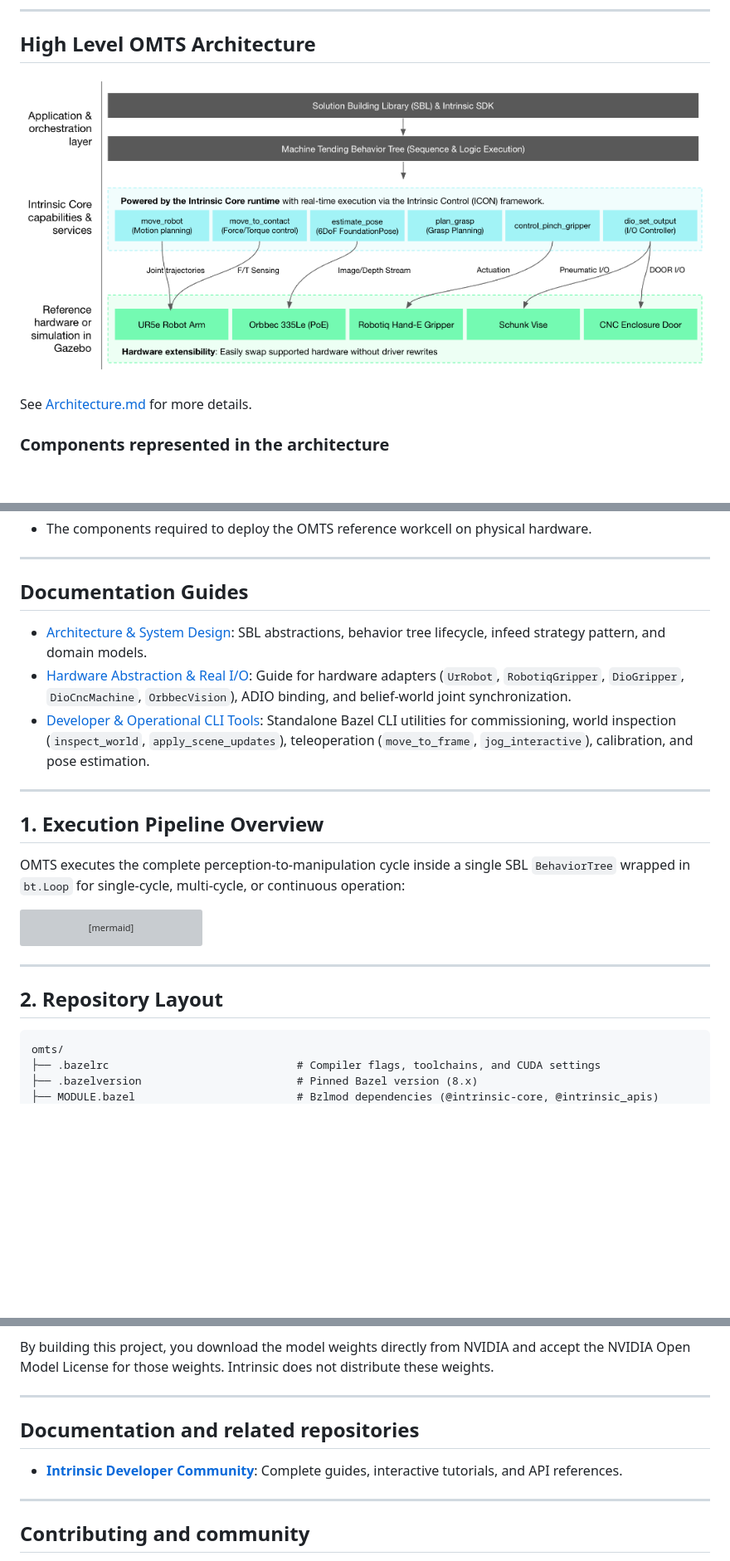
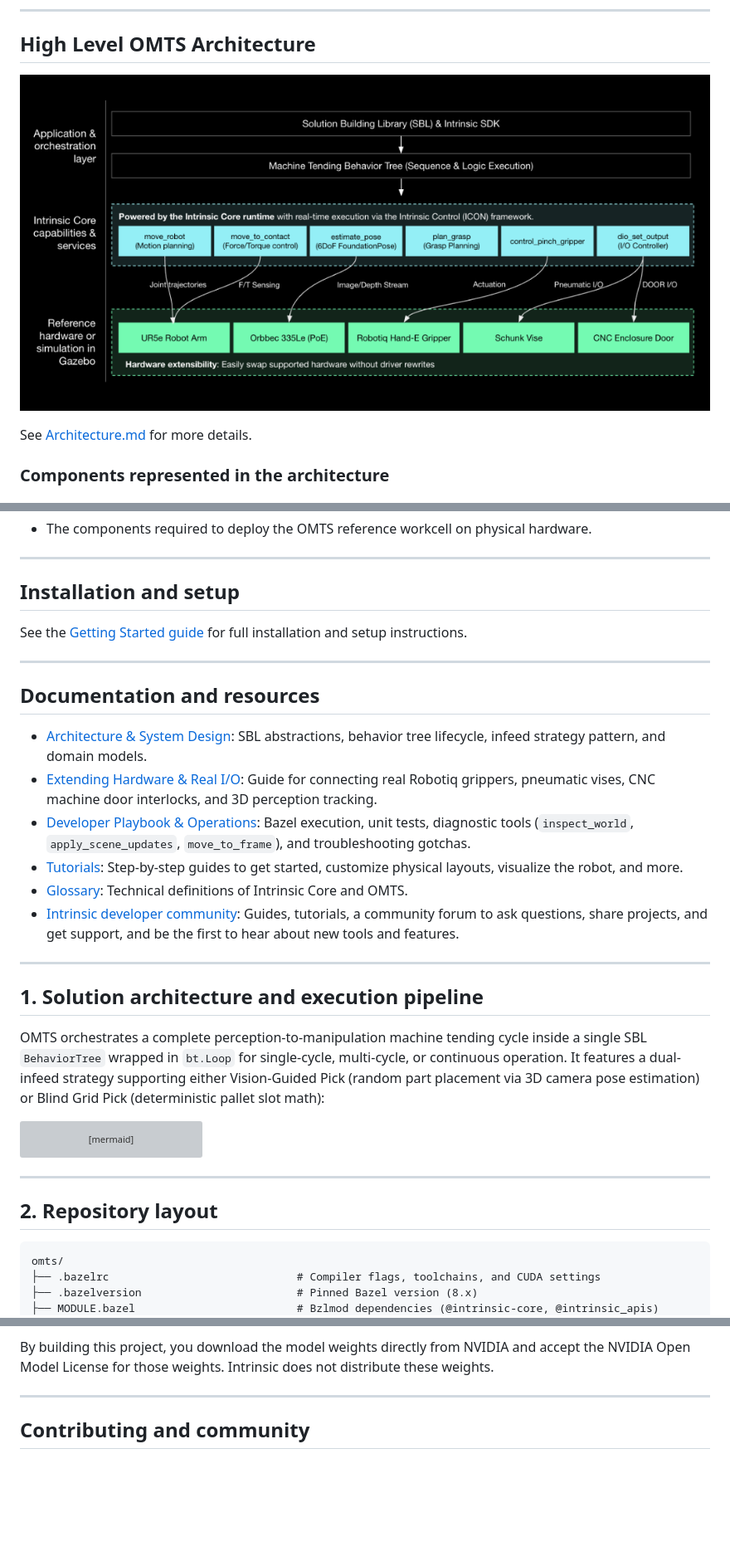
Before and after one commit to intrinsic-ai/intrinsic-omts, a Markdown page: README.md, 3 parts joined by grey strips. Shown at 83% size. GitHub-like rendering; pictures changed too: docs/IntrinsicOMTSArchitecture.png (added), docs/omts_architecture.png (deleted); blank space fills up the shorter version; grey boxes are pictures that could not be loaded.

````diff
--- a/README.md
+++ b/README.md
@@ -18,7 +18,7 @@ The Open Machine Tending Solution (OMTS) is an open-source reference application
 ## High Level OMTS Architecture
 
 <p align="center">
-  <img src="docs/omts_architecture.png" alt="High Level OMTS Architecture" />
+  <img src="docs/IntrinsicOMTSArchitecture.png" alt="High Level OMTS Architecture" />
 </p>
 
 See [Architecture.md](docs/ARCHITECTURE.md) for more details.
@@ -41,19 +41,26 @@ The top-level task orchestration engine. Built using the Solution Building Libra
 
 ---
 
-## Documentation Guides
+## Installation and setup
 
-- [Architecture & System Design](docs/ARCHITECTURE.md): SBL abstractions, behavior tree lifecycle, infeed strategy pattern, and domain models.
-- [Hardware Abstraction & Real I/O](src/hardware/README.md): Guide for hardware adapters (`UrRobot`, `RobotiqGripper`, `DioGripper`, `DioCncMachine`, `OrbbecVision`), ADIO binding, and belief-world joint synchronization.
-- [Developer & Operational CLI Tools](tools/README.md): Standalone Bazel CLI utilities for commissioning, world inspection (`inspect_world`, `apply_scene_updates`), teleoperation (`move_to_frame`, `jog_interactive`), calibration, and pose estimation.
+See the [Getting Started guide](https://github.com/intrinsic-ai/intrinsic-core/tree/main/developer_resources/learn/tutorials/getting_started.md) for full installation and setup instructions.
 
 ---
 
-## 1. Execution Pipeline Overview
+## Documentation and resources
 
-OMTS executes the complete perception-to-manipulation cycle inside a single SBL
-`BehaviorTree` wrapped in `bt.Loop` for single-cycle, multi-cycle, or continuous
-operation:
+- [Architecture & System Design](https://github.com/intrinsic-ai/intrinsic-omts/blob/main/docs/ARCHITECTURE.md): SBL abstractions, behavior tree lifecycle, infeed strategy pattern, and domain models.
+- [Extending Hardware & Real I/O](src/hardware/README.md): Guide for connecting real Robotiq grippers, pneumatic vises, CNC machine door interlocks, and 3D perception tracking.
+- [Developer Playbook & Operations](tools/README.md): Bazel execution, unit tests, diagnostic tools (`inspect_world`, `apply_scene_updates`, `move_to_frame`), and troubleshooting gotchas.
+- [Tutorials](https://github.com/intrinsic-ai/intrinsic-core/tree/main/developer_resources/learn/tutorials): Step-by-step guides to get started, customize physical layouts, visualize the robot, and more.
+- [Glossary](https://github.com/intrinsic-ai/intrinsic-core/blob/main/developer_resources/learn/glossary/general_terms.md): Technical definitions of Intrinsic Core and OMTS.
+- [Intrinsic developer community](https://developer.intrinsic.ai/): Guides, tutorials, a community forum to ask questions, share projects, and get support, and be the first to hear about new tools and features.
+
+---
+
+## 1. Solution architecture and execution pipeline
+
+OMTS orchestrates a complete perception-to-manipulation machine tending cycle inside a single SBL `BehaviorTree` wrapped in `bt.Loop` for single-cycle, multi-cycle, or continuous operation. It features a dual-infeed strategy supporting either Vision-Guided Pick (random part placement via 3D camera pose estimation) or Blind Grid Pick (deterministic pallet slot math):
 
 ```mermaid
 flowchart TD
@@ -95,7 +102,7 @@ flowchart TD
 
 ---
 
-## 2. Repository Layout
+## 2. Repository layout
 
 ```text
 omts/
@@ -355,13 +375,6 @@ By building this project, you download the model weights directly from NVIDIA
 and accept the NVIDIA Open Model License for those weights. Intrinsic does not
 distribute these weights.
 
-
----
-
-## Documentation and related repositories
-
-* [**Intrinsic Developer Community**](https://developer.intrinsic.ai): Complete guides, interactive tutorials, and API references.
-
 ---
 
 ## Contributing and community
````
Also changed, not shown: other parts of README.md (+22 -9 lines).
